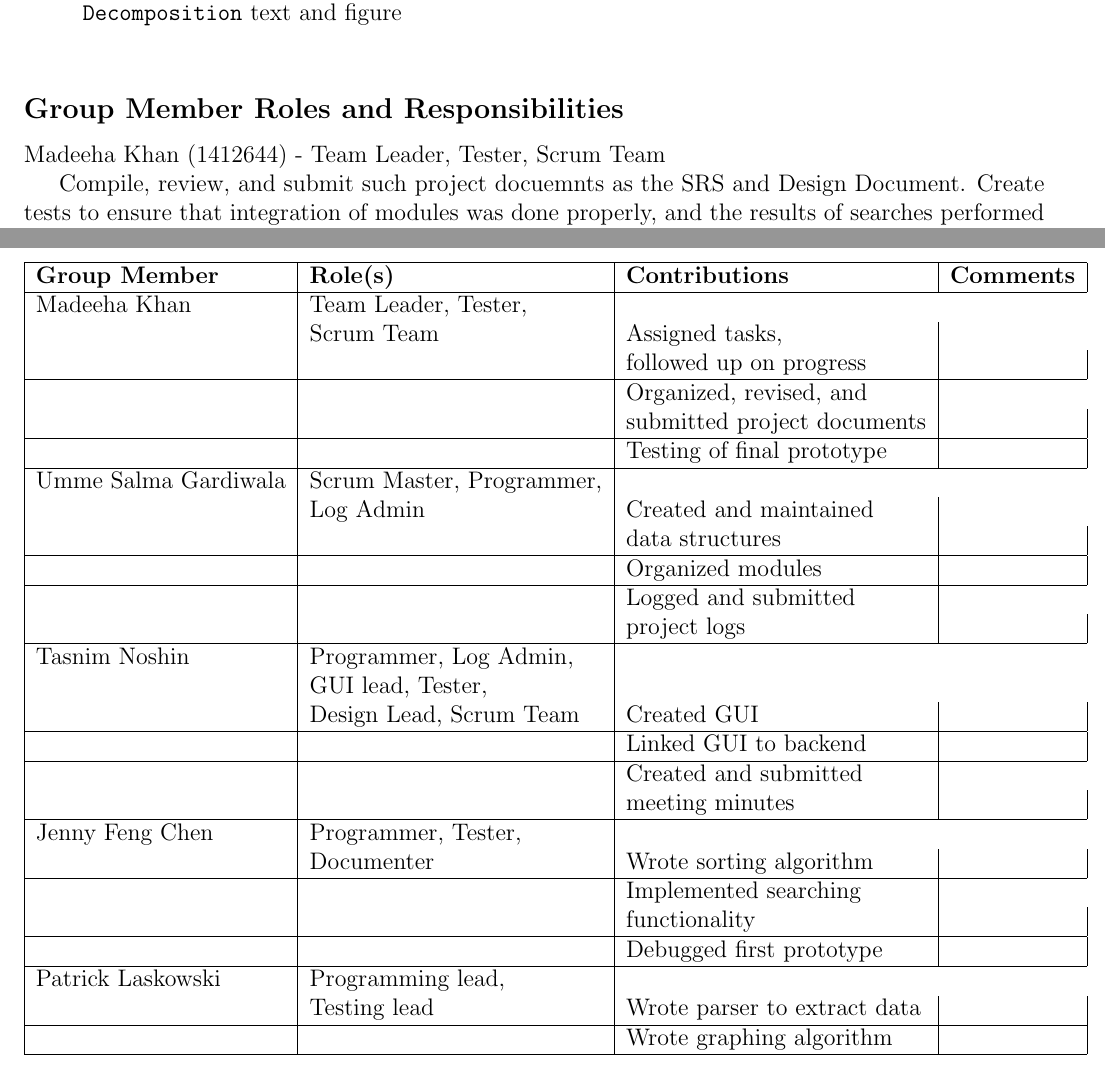
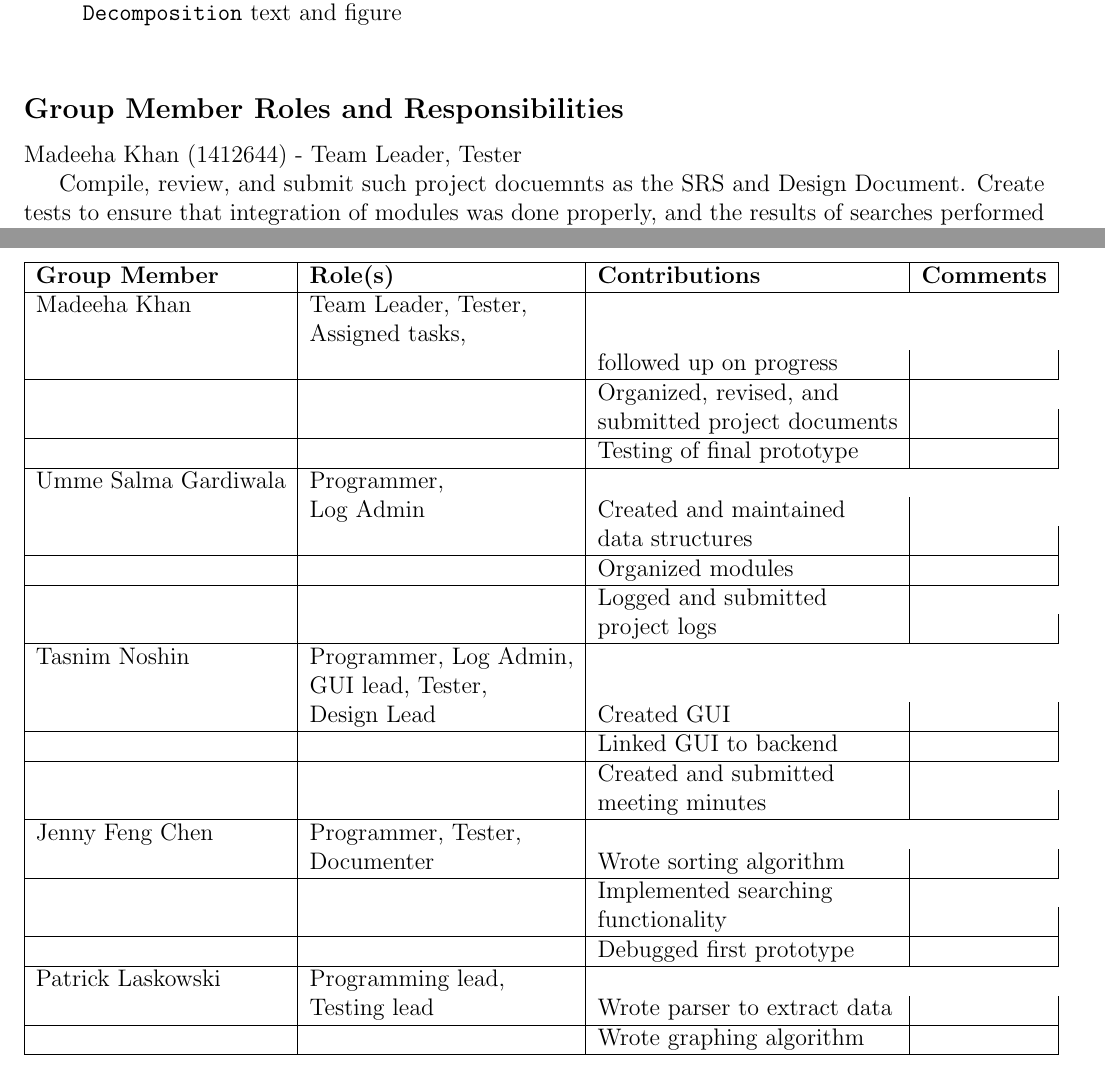
Before and after one commit to TasnimNoshin/Relocate, a LaTeX document (SupportingDocuments/design_doc.tex): two parts of pages 2 and 4 of 42, joined at a grey line, cut so that both start at the same text. Compiled offline with pdfLaTeX.

Commit message:
Update design_doc.tex

```diff
--- a/SupportingDocuments/design_doc.tex
+++ b/SupportingDocuments/design_doc.tex
@@ -44,7 +44,7 @@ McMaster University}
 \end{itemize}
 
 \subsection*{Group Member Roles and Responsibilities}
-Madeeha Khan (1412644)  - Team Leader, Tester, Scrum Team
+Madeeha Khan (1412644)  - Team Leader, Tester
 \\ \indent Compile, review, and submit such project docuemnts as the SRS and Design Document. Create tests to ensure that integration of modules was done properly, and the results of searches performed would yield the correct results.
 \\
 \\
@@ -73,19 +73,19 @@ Patrick Laskowski (400021159)  - Programming Lead, Testing Lead
 \hline
 \textbf{Group Member} & \textbf{Role(s)} & \textbf{Contributions} & \textbf{Comments}\\
 \hline
-Madeeha Khan & Team Leader, Tester, \\&Scrum Team & Assigned tasks, \\&&followed up on progress & ~\\
+Madeeha Khan & Team Leader, Tester, \\&Assigned tasks, \\&&followed up on progress & ~\\
 \hline
 ~ & ~ & Organized, revised, and \\&&submitted project documents & ~\\
 \hline
 ~ & ~ & Testing of final prototype & ~\\
 \hline
-Umme Salma Gardiwala & Scrum Master, Programmer, \\&Log Admin & Created and maintained \\&&data structures & ~\\
+Umme Salma Gardiwala & Programmer, \\&Log Admin & Created and maintained \\&&data structures & ~\\
 \hline
 ~ & ~ & Organized modules & ~\\
 \hline
 ~ &~ & Logged and submitted \\&&project logs & ~\\
 \hline
-Tasnim Noshin & Programmer, Log Admin, \\&GUI lead, Tester, \\&Design Lead, Scrum Team & Created GUI & ~\\
+Tasnim Noshin & Programmer, Log Admin, \\&GUI lead, Tester, \\&Design Lead & Created GUI & ~\\
 \hline
  & &Linked GUI to backend  & ~\\
 \hline
```
Also changed, not shown: SupportingDocuments/design_doc.tex (2 more changed lines).
